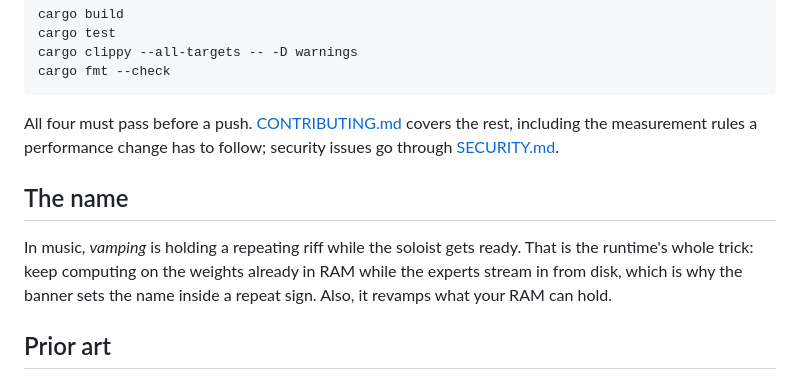
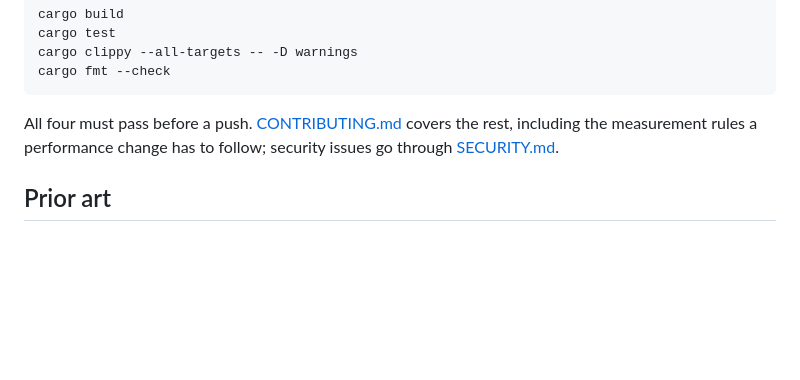
Before and after one commit to y0sif/ramvamp, a Markdown page: README.md, the part around the change. Drawn GitHub-style; blank space fills up the shorter version.

```diff
--- a/README.md
+++ b/README.md
@@ -123,12 +123,6 @@ All four must pass before a push. [CONTRIBUTING.md](CONTRIBUTING.md) covers the
 the measurement rules a performance change has to follow; security issues go through
 [SECURITY.md](SECURITY.md).
 
-## The name
-
-In music, *vamping* is holding a repeating riff while the soloist gets ready. That is the runtime's
-whole trick: keep computing on the weights already in RAM while the experts stream in from disk,
-which is why the banner sets the name inside a repeat sign. Also, it revamps what your RAM can hold.
-
 ## Prior art
 
 Inspired by [TurboFieldfare](https://github.com/drumih/turbo-fieldfare), a Swift + Metal runtime
```
